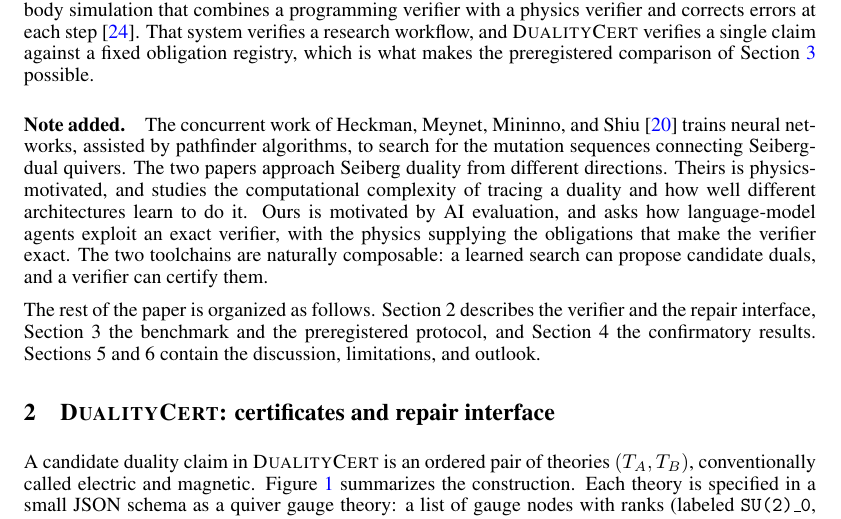
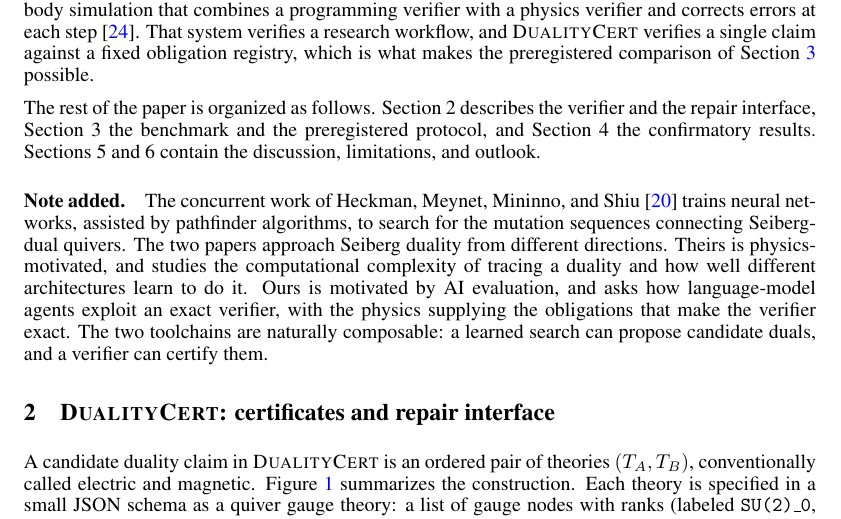
Before and after one commit to xingyang-yu/QFTCert, a LaTeX paper (paper/main.tex): part of page 3 of 17, cut so that both start at the same text. Compiled offline with pdfLaTeX.

Commit message:
paper: organization paragraph before the Note added
The organization paragraph closes the introduction; the Note added is an
appended remark and belongs after it.

Co-Authored-By: Claude Fable 5 <noreply@anthropic.com>

```diff
--- a/paper/main.tex
+++ b/paper/main.tex
@@ -217,6 +217,11 @@ and \dualitycert{} verifies a single claim against a fixed obligation
 registry, which is what makes the preregistered comparison of
 Section~\ref{sec:design} possible.
 
+The rest of the paper is organized as follows. Section~2 describes the
+verifier and the repair interface, Section~3 the benchmark and the
+preregistered protocol, and Section~4 the confirmatory results. Sections~5
+and~6 contain the discussion, limitations, and outlook.
+
 \paragraph{Note added.} The concurrent work of Heckman, Meynet,
 Mininno, and Shiu \cite{Heckman:2026xsi} trains neural networks,
 assisted by pathfinder algorithms, to search for the mutation
@@ -229,11 +234,6 @@ an exact verifier, with the physics supplying the obligations that
 make the verifier exact. The two toolchains are naturally composable:
 a learned search can propose candidate duals, and a verifier can
 certify them.
-
-The rest of the paper is organized as follows. Section~2 describes the
-verifier and the repair interface, Section~3 the benchmark and the
-preregistered protocol, and Section~4 the confirmatory results. Sections~5
-and~6 contain the discussion, limitations, and outlook.
 
 \section{\dualitycert{}: certificates and repair interface}
 \label{sec:system}
```
